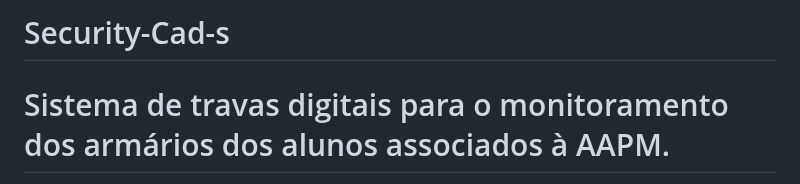
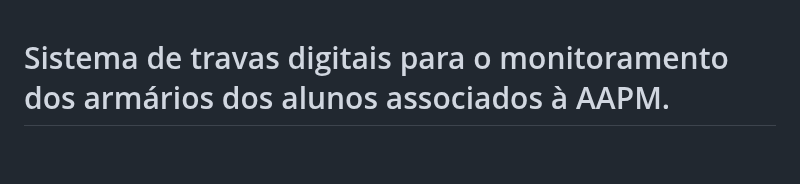
Before and after one commit to SSancaSH-Projetos/Security-Cad-s, a Markdown page: README.md, the part around the change. Drawn GitHub-style; blank space fills up the shorter version.

```diff
--- a/README.md
+++ b/README.md
@@ -1,4 +1,4 @@
-# Security-Cad-s
+
 
 # Sistema de travas digitais para o monitoramento dos armários dos alunos associados à AAPM.
 
```
